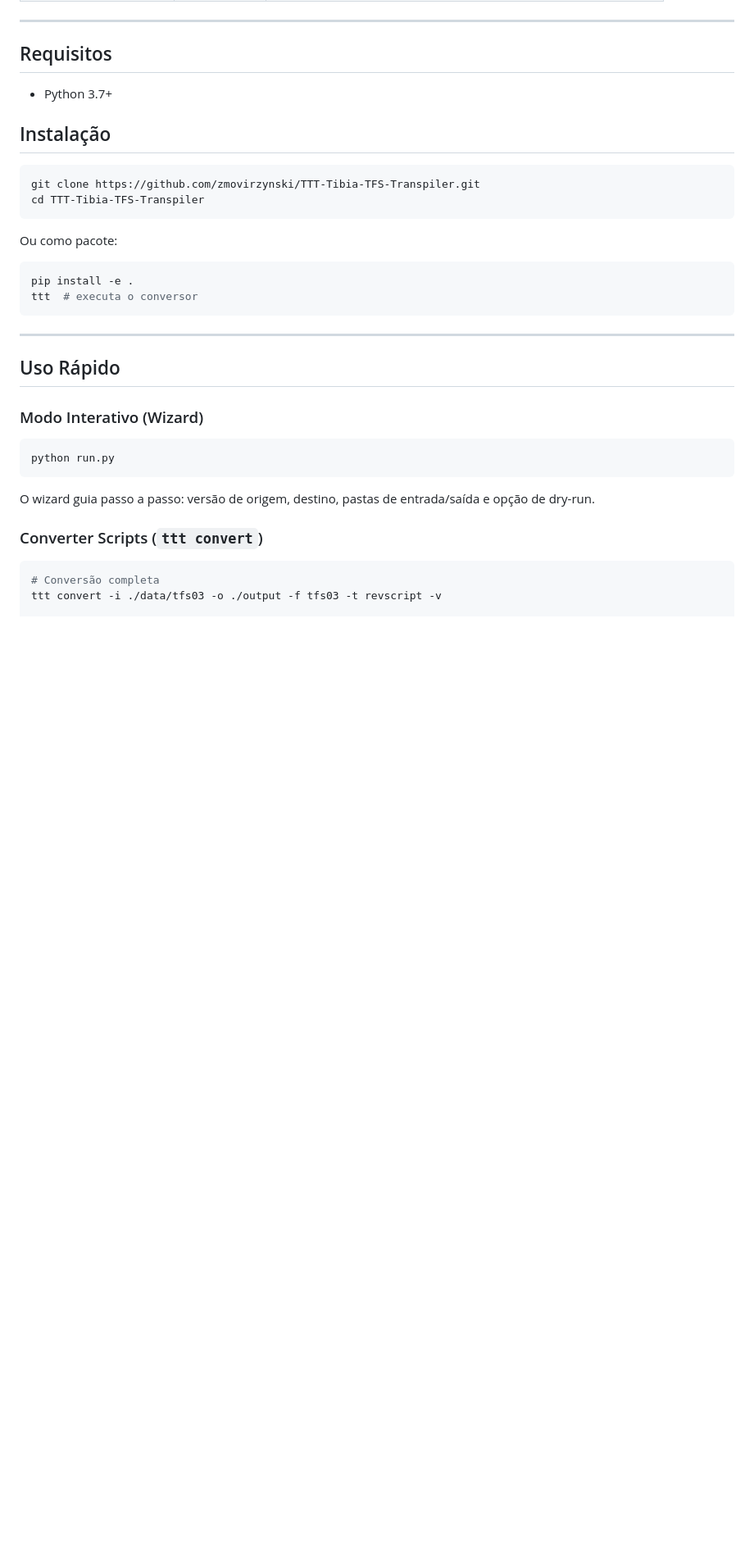
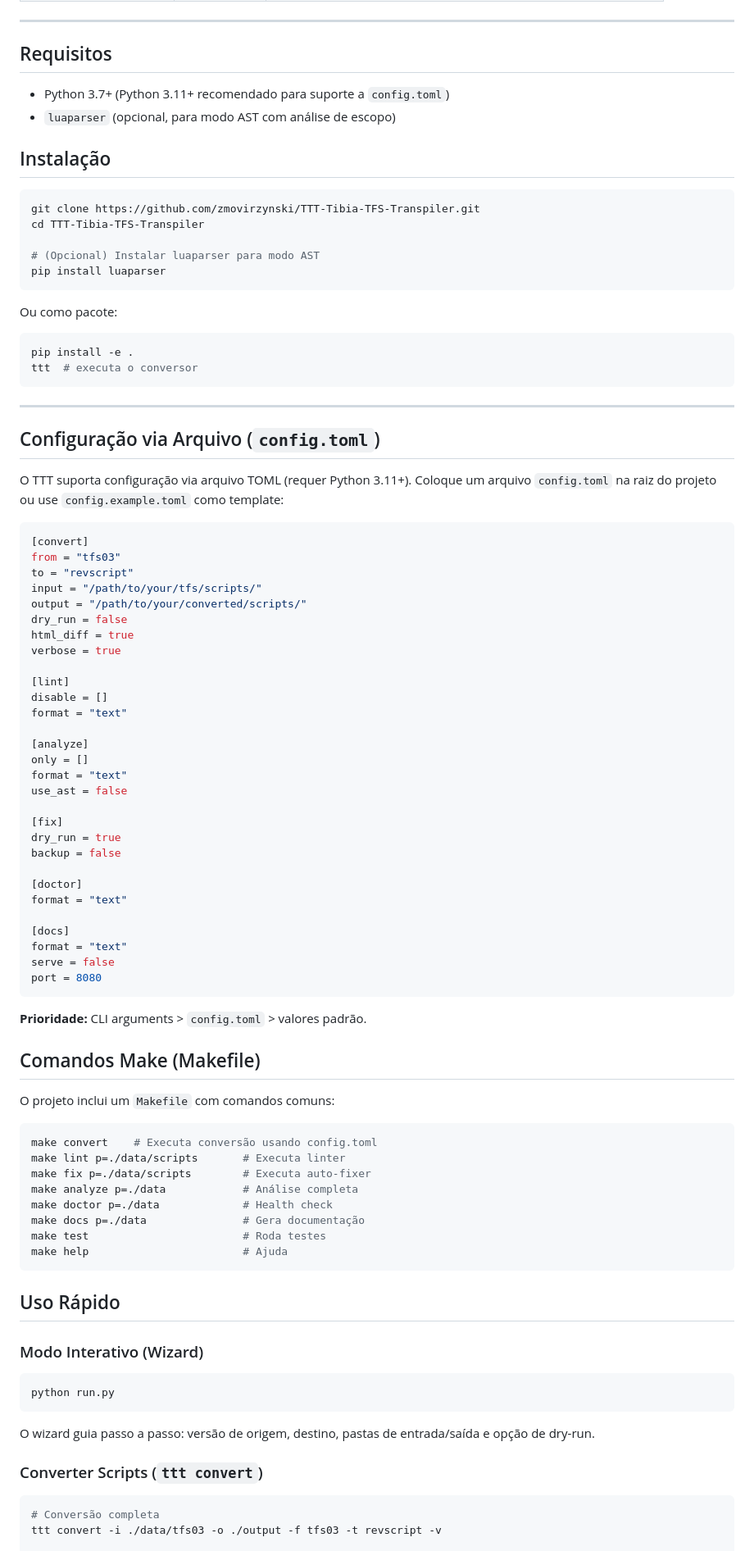
Before and after one commit to zmovirzynski/TTT-Tibia-TFS, a Markdown page: README.md, the part around one of its changes. Shown at 82% size. Drawn GitHub-style; blank space fills up the shorter version.

Commit message:
feat: enhance README with new features, configuration options, and AST integration details

````diff
--- a/README.md
+++ b/README.md
@@ -216,13 +218,17 @@ end
 
 ## Requisitos
 
-- Python 3.7+
+- Python 3.7+ (Python 3.11+ recomendado para suporte a `config.toml`)
+- `luaparser` (opcional, para modo AST com análise de escopo)
 
 ## Instalação
 
 ```bash
 git clone https://github.com/zmovirzynski/TTT-Tibia-TFS-Transpiler.git
 cd TTT-Tibia-TFS-Transpiler
+
+# (Opcional) Instalar luaparser para modo AST
+pip install luaparser
 ```
 
 Ou como pacote:
@@ -233,6 +239,59 @@ ttt  # executa o conversor
 ```
 
 ---
+
+## Configuração via Arquivo (`config.toml`)
+
+O TTT suporta configuração via arquivo TOML (requer Python 3.11+). Coloque um arquivo `config.toml` na raiz do projeto ou use `config.example.toml` como template:
+
+```toml
+[convert]
+from = "tfs03"
+to = "revscript"
+input = "/path/to/your/tfs/scripts/"
+output = "/path/to/your/converted/scripts/"
+dry_run = false
+html_diff = true
+verbose = true
+
+[lint]
+disable = []
+format = "text"
+
+[analyze]
+only = []
+format = "text"
+use_ast = false
+
+[fix]
+dry_run = true
+backup = false
+
+[doctor]
+format = "text"
+
+[docs]
+format = "text"
+serve = false
+port = 8080
+```
+
+**Prioridade:** CLI arguments > `config.toml` > valores padrão.
+
+## Comandos Make (Makefile)
+
+O projeto inclui um `Makefile` com comandos comuns:
+
+```bash
+make convert    # Executa conversão usando config.toml
+make lint p=./data/scripts       # Executa linter
+make fix p=./data/scripts        # Executa auto-fixer
+make analyze p=./data            # Análise completa
+make doctor p=./data             # Health check
+make docs p=./data               # Gera documentação
+make test                        # Roda testes
+make help                        # Ajuda
+```
 
 ## Uso Rápido
 
````
Also changed, not shown: other parts of README.md (+19 -8 lines).
